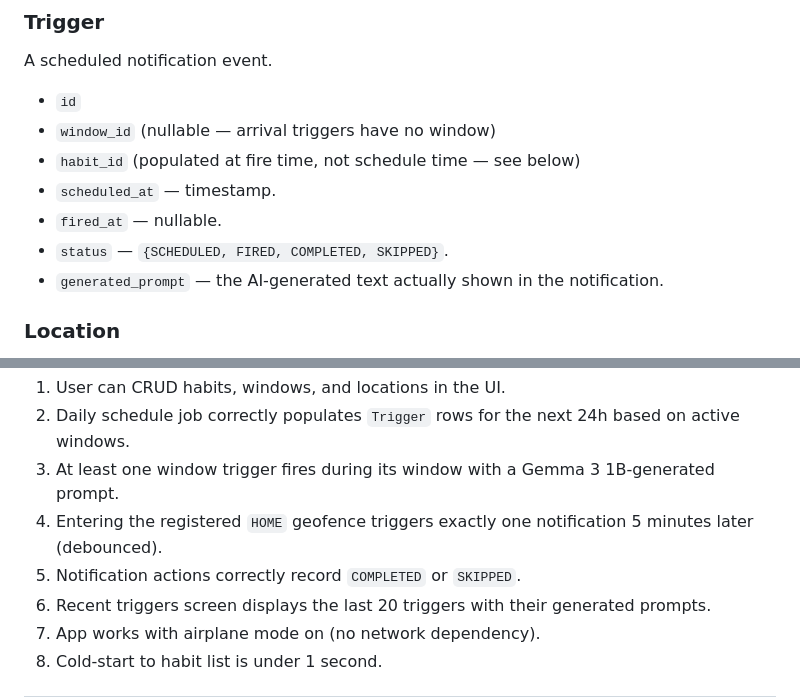
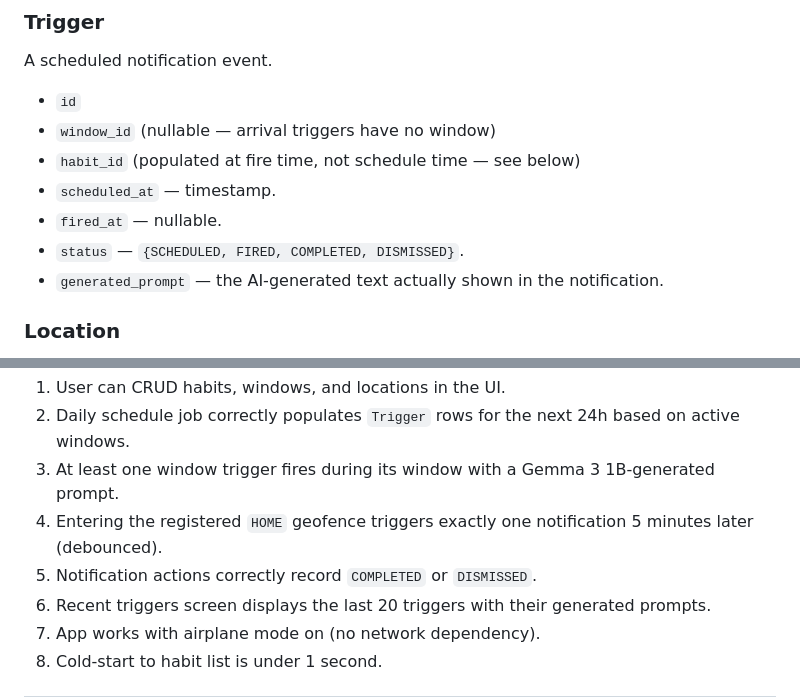
Before and after one commit to alexsiri7/un-reminder, a Markdown page: README.md, 2 parts joined by grey strips. Rendered like a GitHub page.

Commit message:
fix: correct TriggerStatus enum values in README
SKIPPED is not an enum value — the actual enum uses DISMISSED for the
skip/non-complete action. Updated both the status field doc and acceptance
criteria #5 to match the real TriggerStatus enum.

Co-Authored-By: Claude Sonnet 4.6 <noreply@anthropic.com>

```diff
--- a/README.md
+++ b/README.md
@@ -145,7 +145,7 @@ A scheduled notification event.
 - `habit_id` (populated at fire time, not schedule time — see below)
 - `scheduled_at` — timestamp.
 - `fired_at` — nullable.
-- `status` — `{SCHEDULED, FIRED, COMPLETED, SKIPPED}`.
+- `status` — `{SCHEDULED, FIRED, COMPLETED, DISMISSED}`.
 - `generated_prompt` — the AI-generated text actually shown in the notification.
 
 ### Location
@@ -285,7 +285,7 @@ The app is considered MVP-complete when:
 2. Daily schedule job correctly populates `Trigger` rows for the next 24h based on active windows.
 3. At least one window trigger fires during its window with a Gemma 3 1B-generated prompt.
 4. Entering the registered `HOME` geofence triggers exactly one notification 5 minutes later (debounced).
-5. Notification actions correctly record `COMPLETED` or `SKIPPED`.
+5. Notification actions correctly record `COMPLETED` or `DISMISSED`.
 6. Recent triggers screen displays the last 20 triggers with their generated prompts.
 7. App works with airplane mode on (no network dependency).
 8. Cold-start to habit list is under 1 second.
```
